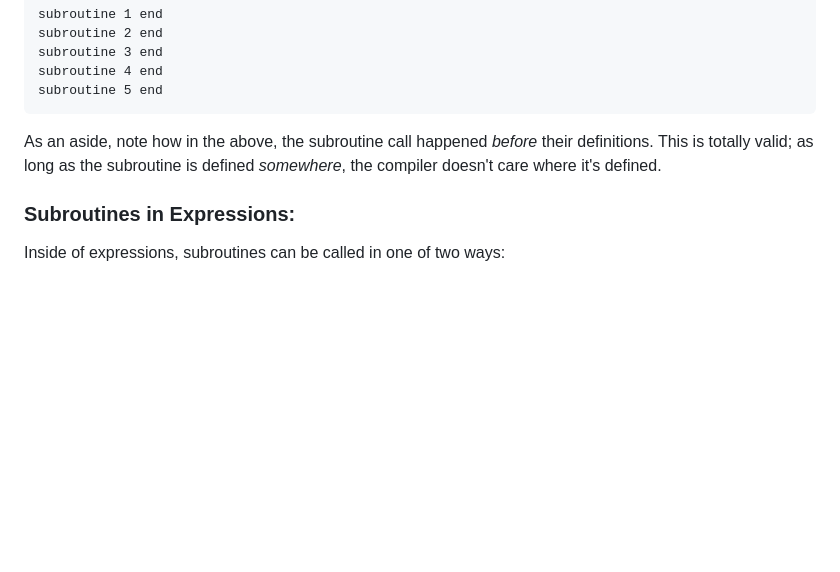
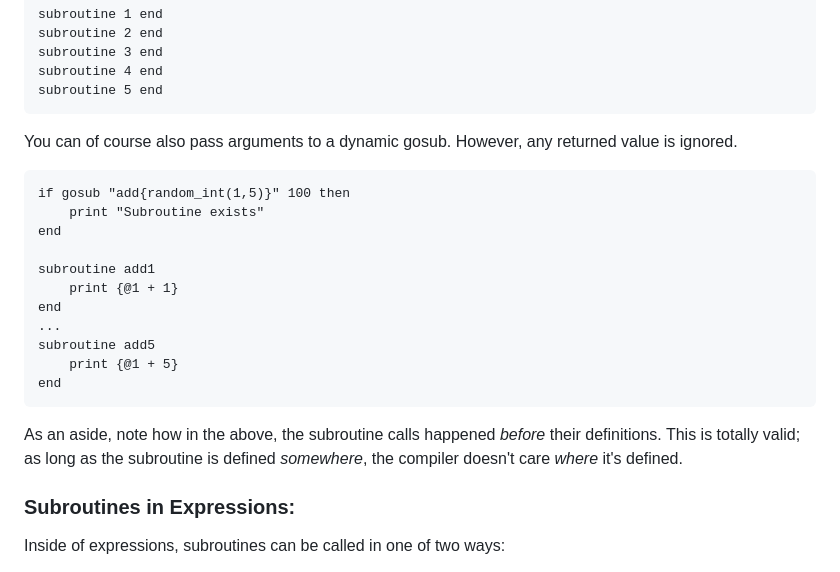
Before and after one commit to ZacharyWesterman/paisley, a Markdown page: README.md, the part around the change. GitHub-like rendering; blank space fills up the shorter version.

Commit message:
add blurb about dynamic gosub arguments

````diff
--- a/README.md
+++ b/README.md
@@ -298,8 +298,25 @@ subroutine 4 end
 subroutine 5 end
 ```
 
-As an aside, note how in the above, the subroutine call happened *before* their definitions.
-This is totally valid; as long as the subroutine is defined *somewhere*, the compiler doesn't care where it's defined.
+You can of course also pass arguments to a dynamic gosub.
+However, any returned value is ignored.
+
+```
+if gosub "add{random_int(1,5)}" 100 then
+	print "Subroutine exists"
+end
+
+subroutine add1
+	print {@1 + 1}
+end
+...
+subroutine add5
+	print {@1 + 5}
+end
+```
+
+As an aside, note how in the above, the subroutine calls happened *before* their definitions.
+This is totally valid; as long as the subroutine is defined *somewhere*, the compiler doesn't care *where* it's defined.
 
 ### Subroutines in Expressions:
 Inside of expressions, subroutines can be called in one of two ways:
````
